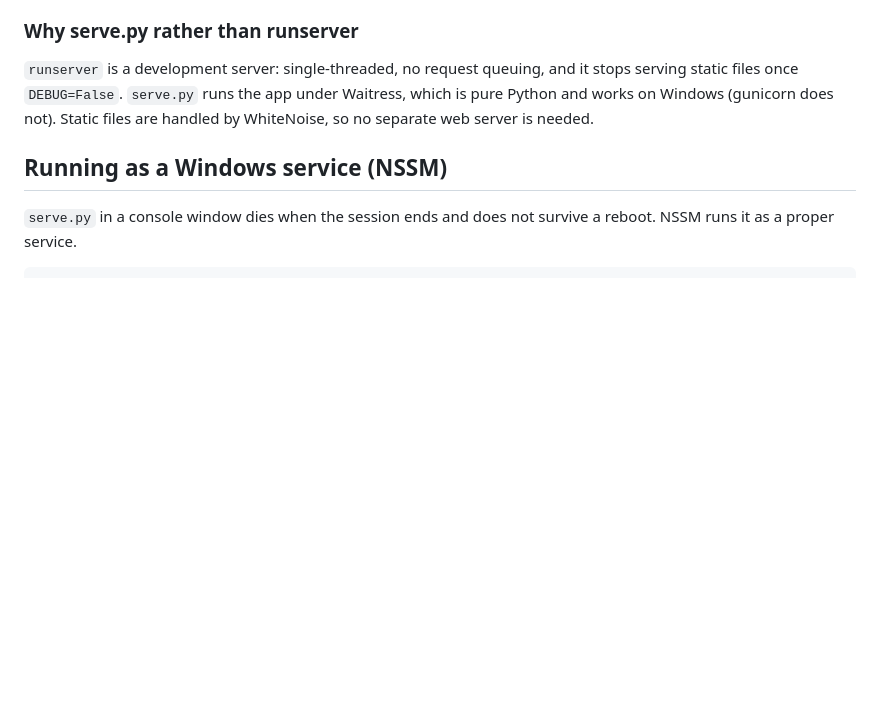
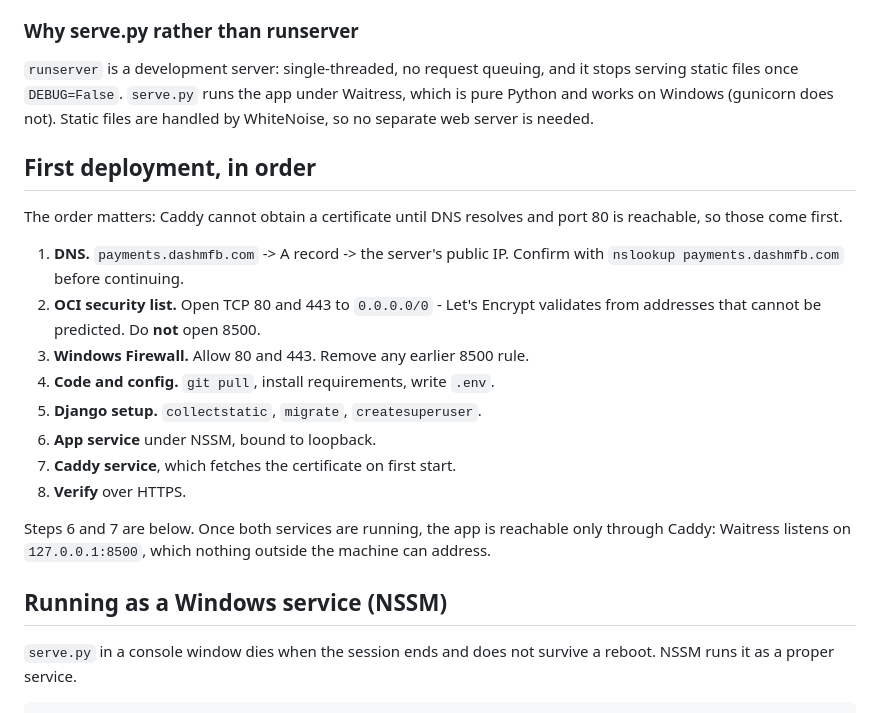
Before and after one commit to alexgrate/PaymentRequestApk, a Markdown page: README.md, the part around the change. Drawn GitHub-style; blank space fills up the shorter version.

Commit message:
Document first-deployment ordering for DNS, ports and TLS
Co-Authored-By: Claude Opus 5 <noreply@anthropic.com>

```diff
--- a/README.md
+++ b/README.md
@@ -104,6 +104,26 @@ restricted to known source addresses, not 0.0.0.0/0.
 it stops serving static files once `DEBUG=False`. `serve.py` runs the app under
 Waitress, which is pure Python and works on Windows (gunicorn does not). Static
 files are handled by WhiteNoise, so no separate web server is needed.
+
+## First deployment, in order
+
+The order matters: Caddy cannot obtain a certificate until DNS resolves and
+port 80 is reachable, so those come first.
+
+1. **DNS.** `payments.dashmfb.com` -> A record -> the server's public IP.
+   Confirm with `nslookup payments.dashmfb.com` before continuing.
+2. **OCI security list.** Open TCP 80 and 443 to `0.0.0.0/0` - Let's Encrypt
+   validates from addresses that cannot be predicted. Do **not** open 8500.
+3. **Windows Firewall.** Allow 80 and 443. Remove any earlier 8500 rule.
+4. **Code and config.** `git pull`, install requirements, write `.env`.
+5. **Django setup.** `collectstatic`, `migrate`, `createsuperuser`.
+6. **App service** under NSSM, bound to loopback.
+7. **Caddy service**, which fetches the certificate on first start.
+8. **Verify** over HTTPS.
+
+Steps 6 and 7 are below. Once both services are running, the app is reachable
+only through Caddy: Waitress listens on `127.0.0.1:8500`, which nothing outside
+the machine can address.
 
 ## Running as a Windows service (NSSM)
 
```
